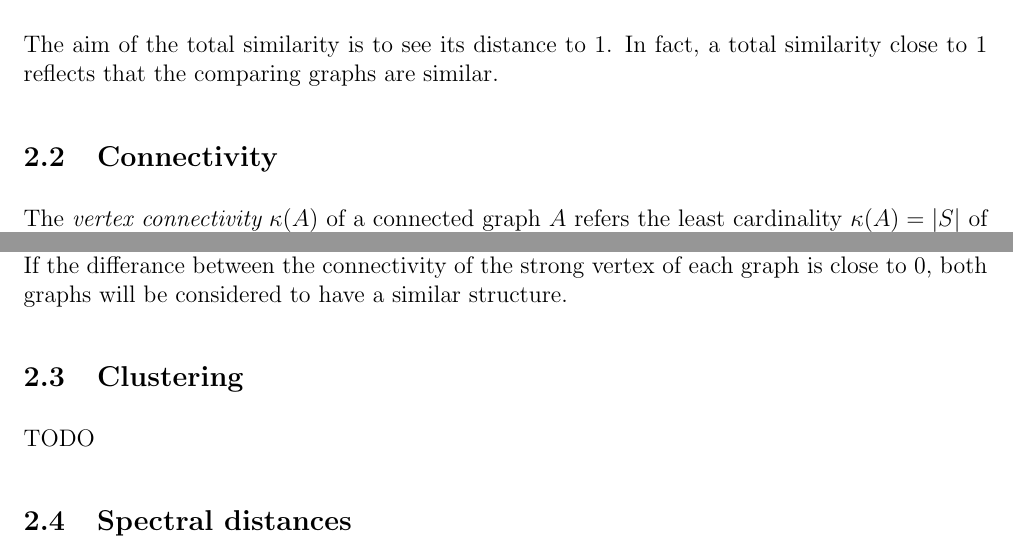
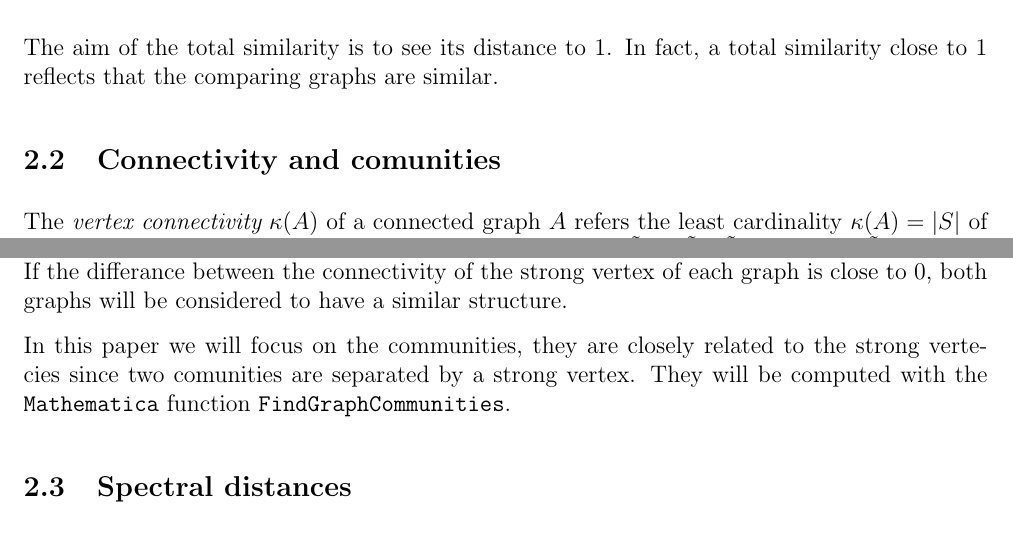
Before and after one commit to 13ros27/mth3022-project, a LaTeX document (latex/project.tex): two parts of pages 3 and 4 of 5, joined at a grey line, cut so that both start at the same text. Compiled offline with pdfLaTeX.

Commit message:
try merge

```diff
--- a/latex/project.tex
+++ b/latex/project.tex
@@ -104,7 +104,7 @@ $$S = \dfrac{L_M + N_M + N_C}{3},\qquad S \in [0,1]$$
 
 The aim of the total similarity is to see its distance to 1. In fact, a total similarity close to 1 reflects that the comparing graphs are similar.
 
-\subsection{Connectivity}
+\subsection{Connectivity and comunities}
 
 The {\it vertex connectivity} $\kappa(A)$ of a connected graph $A$ refers the least cardinality $\kappa(A) = |S|$ of a subset of the vertex set $S \subset V_A$ such that the new graph $\tilde A = (\tilde V_A, \tilde E_A, \tilde \varepsilon_A)$ (with $\tilde V_A = V_A \backslash S$) is either disconnected or trivial.
 Such set $S$ is called a {\it minimum vertex cut}.
@@ -132,8 +132,7 @@ The aim of computing the connectivity of a graph is to compare the strong vertec
 Do both graphs have the same strong vertex? If they do, how different their connectivity is?\\
 If the differance between the connectivity of the strong vertex of each graph is close to 0, both graphs will be considered to have a similar structure.
 
-\subsection{Clustering}
-TODO
+In this paper we will focus on the communities, they are closely related to the strong vertecies since two comunities are separated by a strong vertex. They will be computed with the \texttt{Mathematica} function \texttt{FindGraphCommunities}.
 
 \subsection{Spectral distances}
 
```
Also changed, not shown: latex/project.tex (7 more changed lines).
